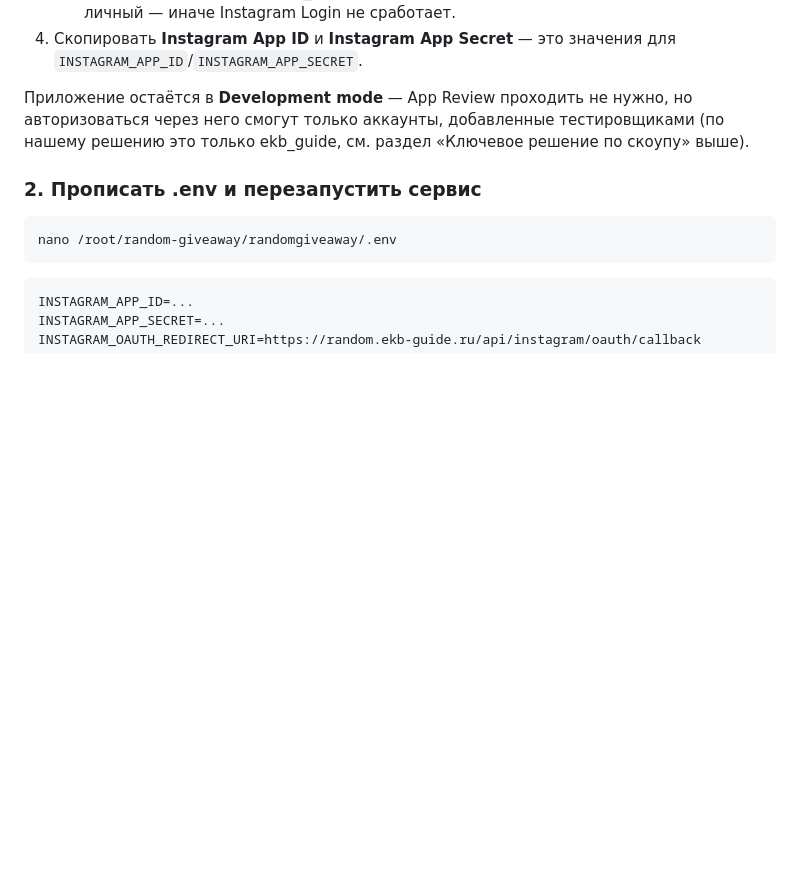
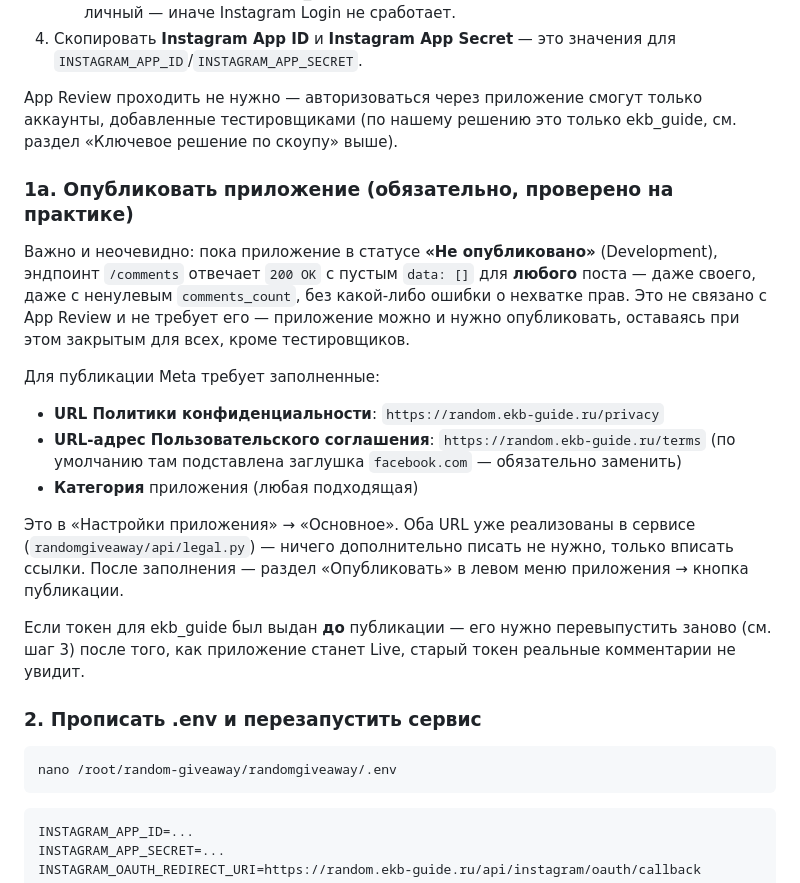
Before and after one commit to svistoff/Claude, a Markdown page: randomgiveaway/README.md, the part around the change. Rendered like a GitHub page; blank space fills up the shorter version.

Commit message:
Document mandatory app publishing step in Instagram README (found live)
Не App Review, а именно "Опубликовать" (Development -> Live) — без этого
шага /comments молча отдаёт пустой список для любого поста, без ошибки о
правах. Раньше в инструкции этого шага не было, потому что до реальной
проверки на живом аккаунте это не было очевидно.

Co-Authored-By: Claude Sonnet 5 <noreply@anthropic.com>
Claude-Session: https://claude.ai/code/session_012VJroAbiYHLPz3nRVzEbgt

```diff
--- a/randomgiveaway/README.md
+++ b/randomgiveaway/README.md
@@ -193,10 +193,34 @@ curl https://random.ekb-guide.ru/health   # {"status":"ok"}
 4. Скопировать **Instagram App ID** и **Instagram App Secret** — это
    значения для `INSTAGRAM_APP_ID`/`INSTAGRAM_APP_SECRET`.
 
-Приложение остаётся в **Development mode** — App Review проходить не
-нужно, но авторизоваться через него смогут только аккаунты, добавленные
-тестировщиками (по нашему решению это только ekb_guide, см. раздел
-«Ключевое решение по скоупу» выше).
+App Review проходить не нужно — авторизоваться через приложение смогут
+только аккаунты, добавленные тестировщиками (по нашему решению это
+только ekb_guide, см. раздел «Ключевое решение по скоупу» выше).
+
+### 1а. Опубликовать приложение (обязательно, проверено на практике)
+
+Важно и неочевидно: пока приложение в статусе **«Не опубликовано»**
+(Development), эндпоинт `/comments` отвечает `200 OK` с пустым `data: []`
+для **любого** поста — даже своего, даже с ненулевым `comments_count`, без
+какой-либо ошибки о нехватке прав. Это не связано с App Review и не
+требует его — приложение можно и нужно опубликовать, оставаясь при этом
+закрытым для всех, кроме тестировщиков.
+
+Для публикации Meta требует заполненные:
+- **URL Политики конфиденциальности**: `https://random.ekb-guide.ru/privacy`
+- **URL-адрес Пользовательского соглашения**: `https://random.ekb-guide.ru/terms`
+  (по умолчанию там подставлена заглушка `facebook.com` — обязательно
+  заменить)
+- **Категория** приложения (любая подходящая)
+
+Это в «Настройки приложения» → «Основное». Оба URL уже реализованы в
+сервисе (`randomgiveaway/api/legal.py`) — ничего дополнительно писать не
+нужно, только вписать ссылки. После заполнения — раздел «Опубликовать» в
+левом меню приложения → кнопка публикации.
+
+Если токен для ekb_guide был выдан **до** публикации — его нужно
+перевыпустить заново (см. шаг 3) после того, как приложение станет Live,
+старый токен реальные комментарии не увидит.
 
 ### 2. Прописать .env и перезапустить сервис
 
```
